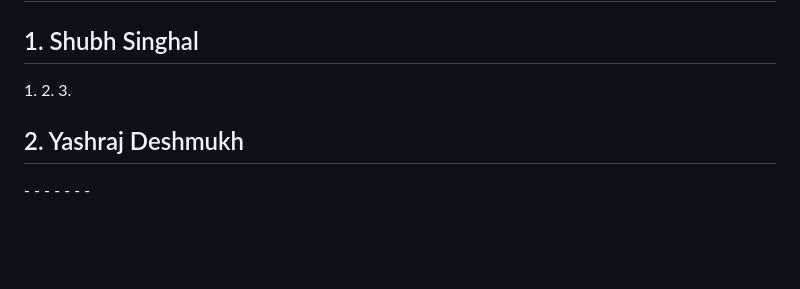
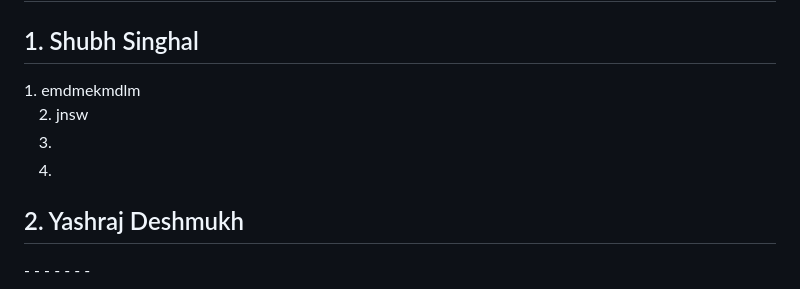
Before and after one commit to msrathore-69781/Hackrush-25, a Markdown page: README.md, the part around the change. Drawn GitHub-style; blank space fills up the shorter version.

```diff
--- a/README.md
+++ b/README.md
@@ -134,9 +134,11 @@ Now your home page is opened which is a login page for our Club Management Syste
 
 
 <h2>1. Shubh Singhal</h2>
-1.
-2.
+1. emdmekmdlm
+
+2. jnsw
 3.
+4.
 
 
 
```
